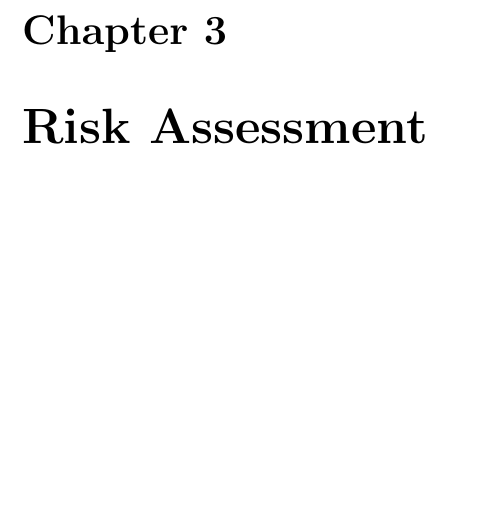
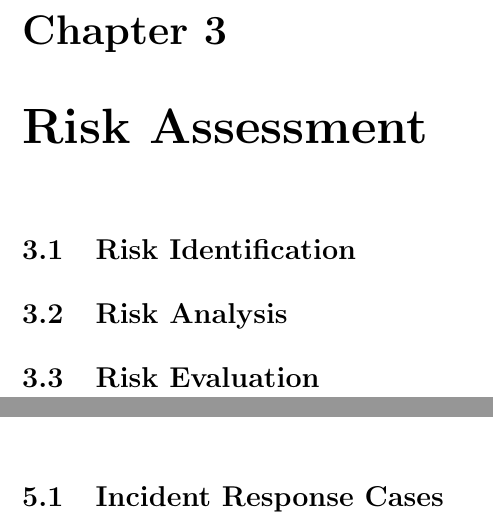
Before and after one commit to FineRocco/AGRSI, a LaTeX document (main.tex, which reads chapters/RiskAssessment.tex, chapters/SOCPreparation.tex): part of page 9 of 12 before the commit and two parts of pages 9 and 11 of 12 after it, the two joined at a grey line, cut so that both start at the same text, the shorter picture padded with empty space. Compiled offline with pdfLaTeX.

Commit message:
Structure of the files

```diff
--- a/chapters/RiskAssessment.tex
+++ b/chapters/RiskAssessment.tex
@@ -1 +1,31 @@
 \chapter{Risk Assessment}
+
+% Present the results of the various stages of risk assessment based on ISO/IEC 27005:2022.
+% Describe the methodology used for:
+% - Risk identification
+% - Risk analysis
+% - Risk evaluation
+% Provide a table or list of the eight most important risks and potential controls.
+
+\section{Risk Identification}
+% Use ISO/IEC 27005:2022 concepts to explain how risks were identified.
+
+\section{Risk Analysis}
+% Explain the analysis of identified risks, including their impact and likelihood.
+
+\section{Risk Evaluation}
+% Rank the identified risks and justify their importance.
+% Use concrete controls if appropriate to mitigate the risks.
+
+% Example of a table for risk assessment:
+% \begin{table}[h]
+% \centering
+% \begin{tabular}{|l|l|l|l|}
+% \hline
+% \textbf{Risk ID} & \textbf{Description} & \textbf{Impact} & \textbf{Likelihood} \\
+% \hline
+% R1 & Example Risk & High & Medium \\
+% \hline
+% \end{tabular}
+% \caption{Risk Assessment Summary}
+% \end{table}
--- a/chapters/SOCPreparation.tex
+++ b/chapters/SOCPreparation.tex
@@ -1 +1,14 @@
 \chapter{SOC Preparation}
+
+% Describe the aspects to be monitored by the Security Operations Center (SOC).
+% Provide a high-level description of its architecture and tools used.
+% Explain how the SOC integrates with risk management to identify incidents.
+
+\section{Incident Response Cases}
+% Detail three incident response cases. Use the following format:
+% - Case 1: [Incident name]
+%   [Description of the incident, SOC response actions, and resolution steps]
+% - Case 2: [Incident name]
+% - Case 3: [Incident name]
+
+% Use references where applicable to justify methodology and incident response plans.
```
Also changed, not shown: main.pdf, 6 other files.
